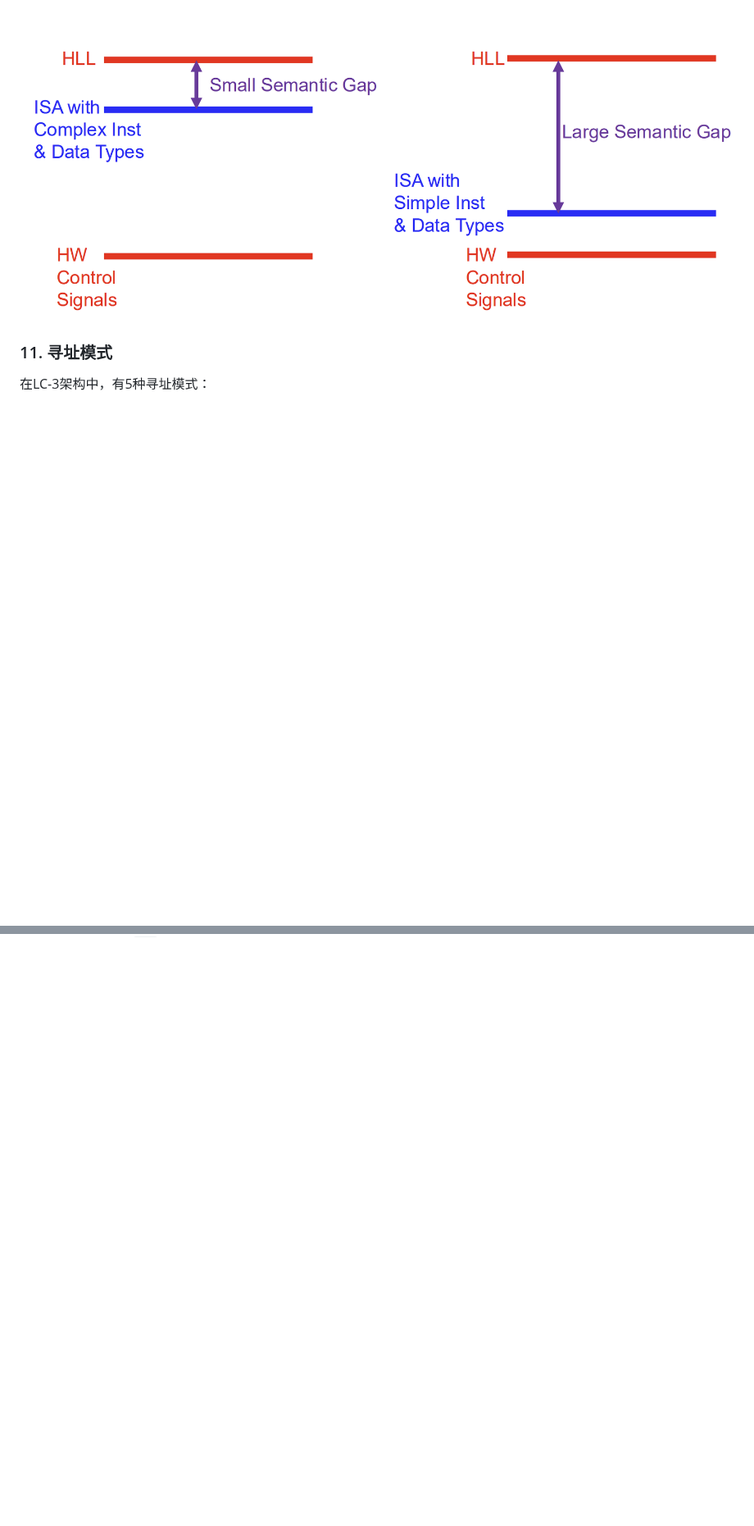
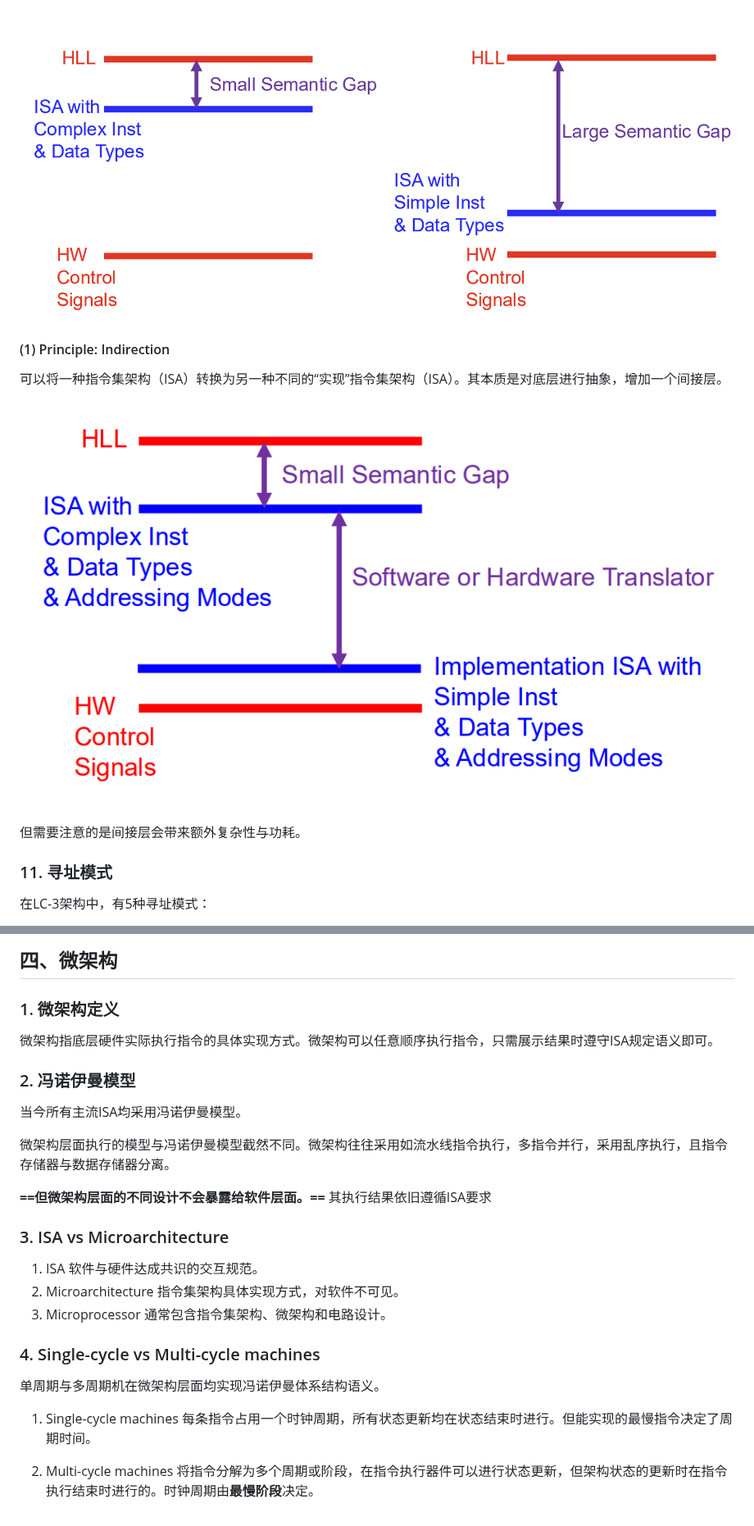
Before and after one commit to 11sqm/Notes, a Markdown page: 计算机体系结构/DDCA笔记.md, 2 parts joined by grey strips. Shown at 82% size. Drawn GitHub-style; pictures changed too: 计算机体系结构/pictures/注入原则.png (added); blank space fills up the shorter version.

````diff
--- a/计算机体系结构/DDCA笔记.md
+++ b/计算机体系结构/DDCA笔记.md
@@ -240,6 +240,12 @@ R型指令指对寄存器进行运算的指令。
 ```
 ![语义鸿沟](./pictures/语义鸿沟.png)
 
+#### (1) Principle: Indirection
+可以将一种指令集架构（ISA）转换为另一种不同的“实现”指令集架构（ISA）。其本质是对底层进行抽象，增加一个间接层。
+![注入原则](./pictures/注入原则.png)
+
+但需要注意的是间接层会带来额外复杂性与功耗。
+
 ### 11. 寻址模式
 在LC-3架构中，有5种寻址模式：
 - 立即数寻址
@@ -282,0 +320,28 @@ LEA: DR <- PC' + sign-extend(PCoffset9)
+## 四、微架构
+### 1. 微架构定义
+微架构指底层硬件实际执行指令的具体实现方式。微架构可以任意顺序执行指令，只需展示结果时遵守ISA规定语义即可。
+
+### 2. 冯诺伊曼模型
+当今所有主流ISA均采用冯诺伊曼模型。
+
+微架构层面执行的模型与冯诺伊曼模型截然不同。微架构往往采用如流水线指令执行，多指令并行，采用乱序执行，且指令存储器与数据存储器分离。
+
+**==但微架构层面的不同设计不会暴露给软件层面。==** 其执行结果依旧遵循ISA要求
+
+### 3. ISA vs Microarchitecture
+1. ISA
+    软件与硬件达成共识的交互规范。
+2. Microarchitecture
+    指令集架构具体实现方式，对软件不可见。
+3. Microprocessor
+    通常包含指令集架构、微架构和电路设计。
+
+### 4. Single-cycle vs Multi-cycle machines
+
+单周期与多周期机在微架构层面均实现冯诺伊曼体系结构语义。
+
+1. Single-cycle machines
+每条指令占用一个时钟周期，所有状态更新均在状态结束时进行。但能实现的最慢指令决定了周期时间。
+
+2. Multi-cycle machines
+将指令分解为多个周期或阶段，在指令执行器件可以进行状态更新，但架构状态的更新时在指令执行结束时进行的。时钟周期由**最慢阶段**决定。
````
Also changed, not shown: other parts of 计算机体系结构/DDCA笔记.md (+38 -7 lines), 计算机体系结构/pictures/DataFlow.png (added), 计算机体系结构/pictures/冯诺伊曼模型.png (renamed from 计算机体系结构/pictures/冯诺依曼模型.png).
